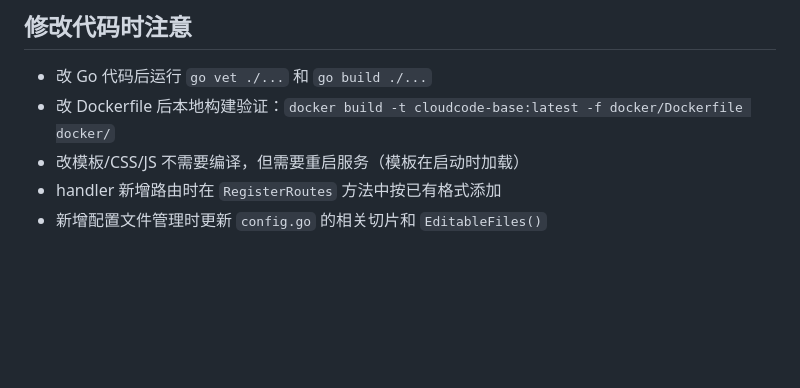
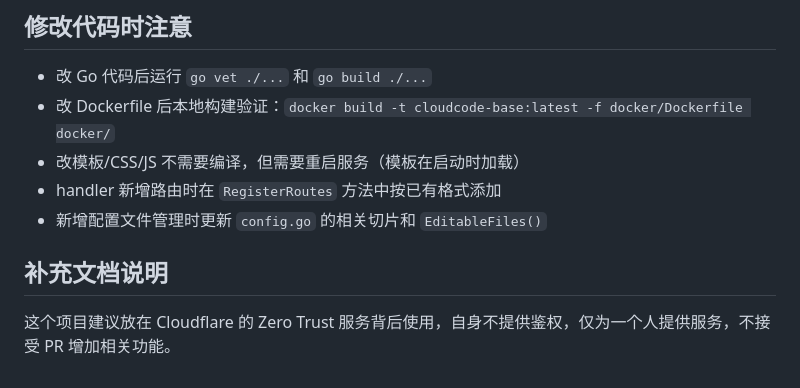
Before and after one commit to naiba/cloudcode, a Markdown page: AGENTS.md, the part around the change. Rendered like a GitHub page; blank space fills up the shorter version.

```diff
--- a/AGENTS.md
+++ b/AGENTS.md
@@ -195,3 +195,7 @@ cookie 是全局的（`Path=/`），同时只能有一个活跃的 Web UI 实例
 - 改模板/CSS/JS 不需要编译，但需要重启服务（模板在启动时加载）
 - handler 新增路由时在 `RegisterRoutes` 方法中按已有格式添加
 - 新增配置文件管理时更新 `config.go` 的相关切片和 `EditableFiles()`
+
+## 补充文档说明
+
+这个项目建议放在 Cloudflare 的 Zero Trust 服务背后使用，自身不提供鉴权，仅为一个人提供服务，不接受 PR 增加相关功能。
```
Also changed, not shown: README.md (+4 -0 lines), README_zh.md (+4 -0 lines).
